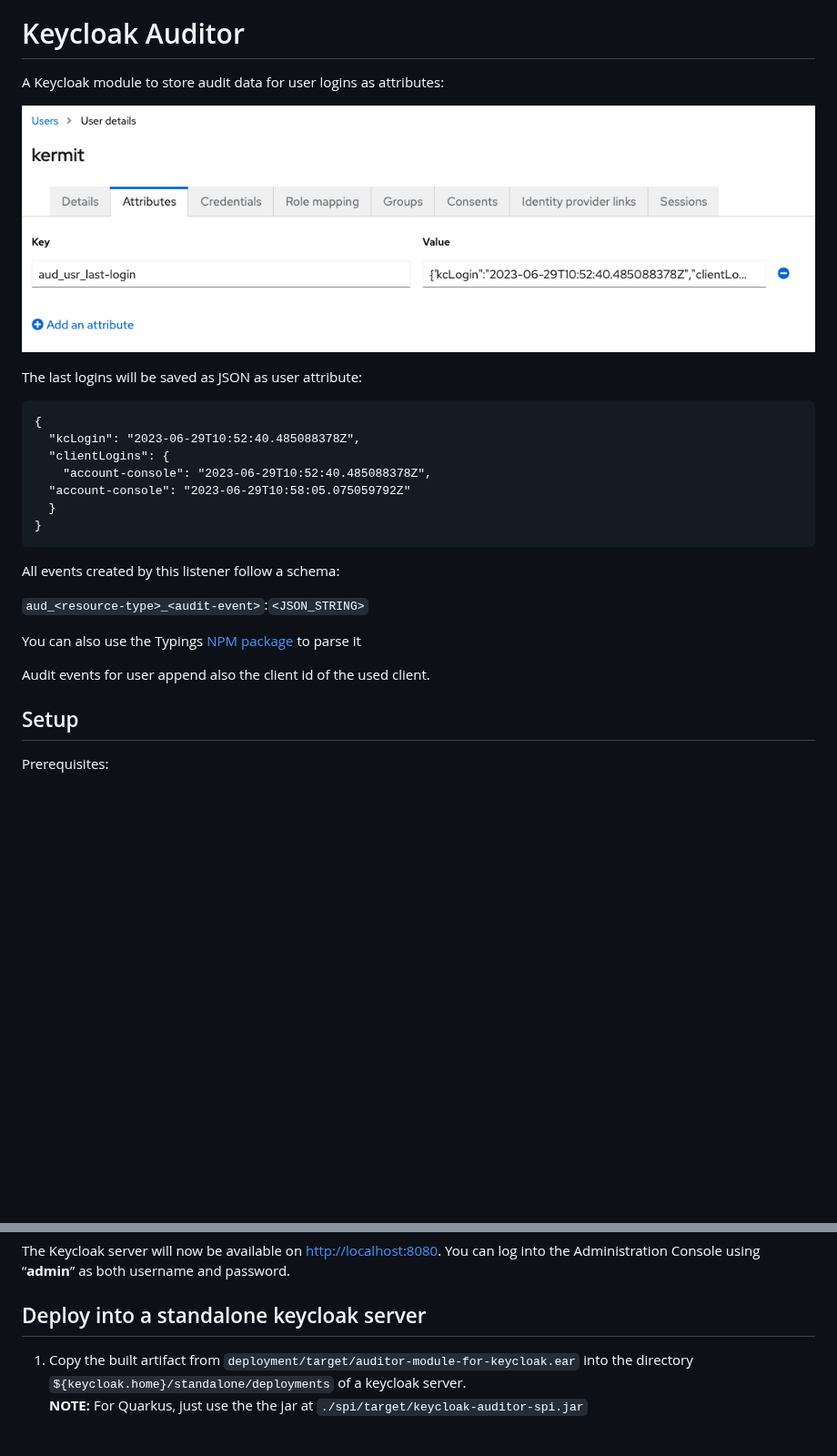
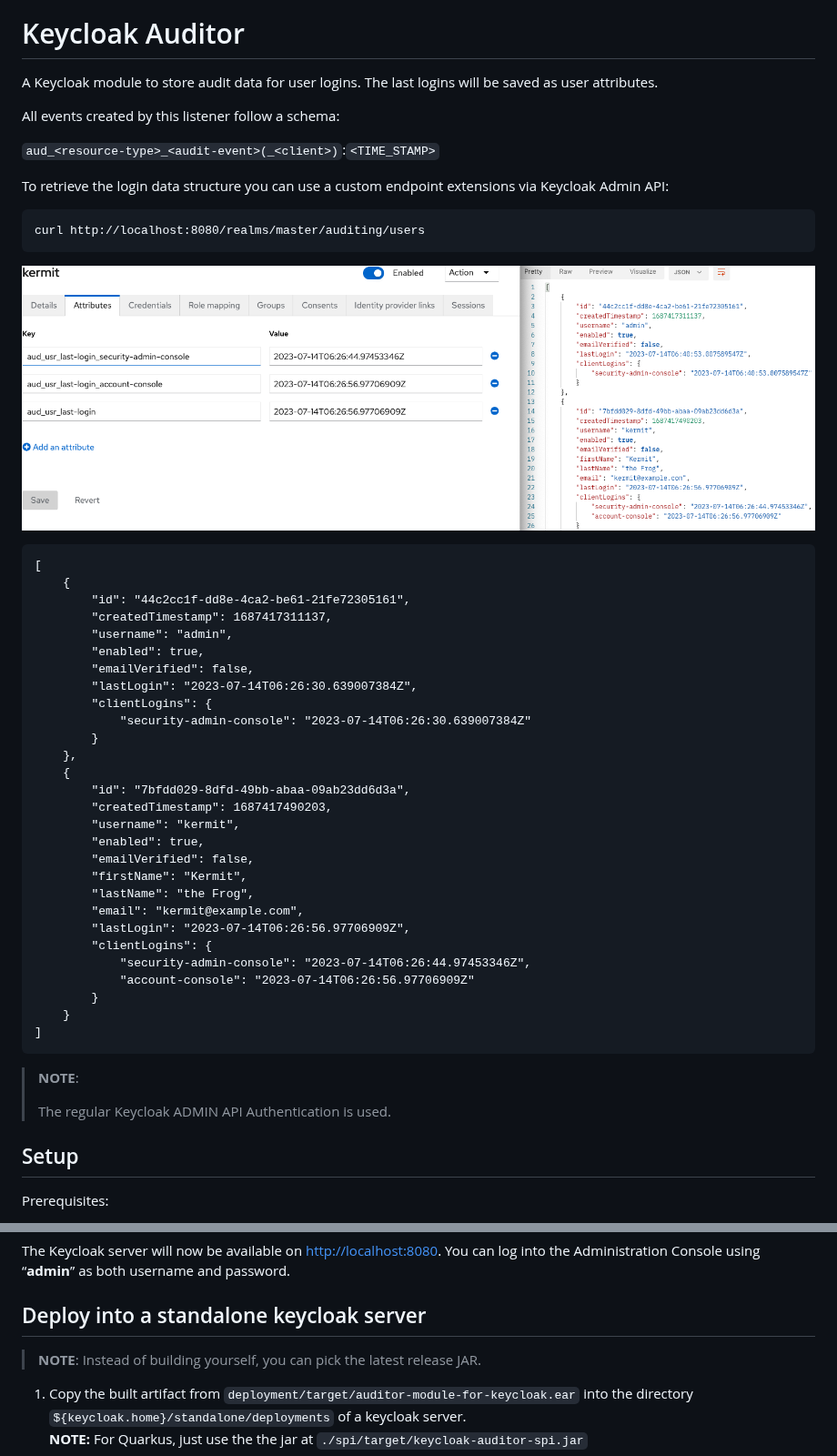
Before and after one commit to ContinuousSecurityTooling/keycloak-auditor, a Markdown page: README.md, 2 parts joined by grey strips. Shown at 91% size. GitHub-like rendering; pictures changed too: .docs/example_user-auditing.png; blank space fills up the shorter version.

Commit message:
feat: Use flat user attributes and aggregate via custom rest endpoint

````diff
--- a/README.md
+++ b/README.md
@@ -5,29 +5,53 @@
 
 # Keycloak Auditor
 
-A Keycloak module to store audit data for user logins as attributes:
+A Keycloak module to store audit data for user logins. The last logins will be saved as user attributes.
+
+All events created by this listener follow a schema:
+
+`aud_<resource-type>_<audit-event>(_<client>)`:`<TIME_STAMP>`
+
+To retrieve the login data structure you can use a custom endpoint extensions via Keycloak Admin API:
+```
+curl http://localhost:8080/realms/master/auditing/users
+```
 
 ![](.docs/example_user-auditing.png)
 
-The last logins will be saved as JSON as user attribute:
-
 ```
-{
-  "kcLogin": "2023-06-29T10:52:40.485088378Z",
-  "clientLogins": {
-    "account-console": "2023-06-29T10:52:40.485088378Z",
-  "account-console": "2023-06-29T10:58:05.075059792Z"
-  }
-}
+[
+    {
+        "id": "44c2cc1f-dd8e-4ca2-be61-21fe72305161",
+        "createdTimestamp": 1687417311137,
+        "username": "admin",
+        "enabled": true,
+        "emailVerified": false,
+        "lastLogin": "2023-07-14T06:26:30.639007384Z",
+        "clientLogins": {
+            "security-admin-console": "2023-07-14T06:26:30.639007384Z"
+        }
+    },
+    {
+        "id": "7bfdd029-8dfd-49bb-abaa-09ab23dd6d3a",
+        "createdTimestamp": 1687417490203,
+        "username": "kermit",
+        "enabled": true,
+        "emailVerified": false,
+        "firstName": "Kermit",
+        "lastName": "the Frog",
+        "email": "kermit@example.com",
+        "lastLogin": "2023-07-14T06:26:56.97706909Z",
+        "clientLogins": {
+            "security-admin-console": "2023-07-14T06:26:44.97453346Z",
+            "account-console": "2023-07-14T06:26:56.97706909Z"
+        }
+    }
+]
 ```
 
-All events created by this listener follow a schema:
-
-`aud_<resource-type>_<audit-event>`:`<JSON_STRING>`
-
-You can also use the Typings [NPM package](https://www.npmjs.com/package/@continuoussecuritytooling/keycloak-auditor) to parse it
-
-Audit events for user append also the client id of the used client.
+>**NOTE**:
+>
+> The regular Keycloak ADMIN API Authentication is used.
 
 ## Setup
 
@@ -49,6 +73,10 @@ The Keycloak server will now be available on <http://localhost:8080>. You can lo
 
 ## Deploy into a standalone keycloak server
 
+>**NOTE**:
+> Instead of building yourself, you can pick the latest release JAR.
+
+
 1. Copy the built artifact from `deployment/target/auditor-module-for-keycloak.ear` into the directory `${keycloak.home}/standalone/deployments` of a keycloak server.
 **NOTE:** For Quarkus, just use the the jar at `./spi/target/keycloak-auditor-spi.jar`
 2. Enable event listener:
````
Also changed, not shown: 10 other files.
